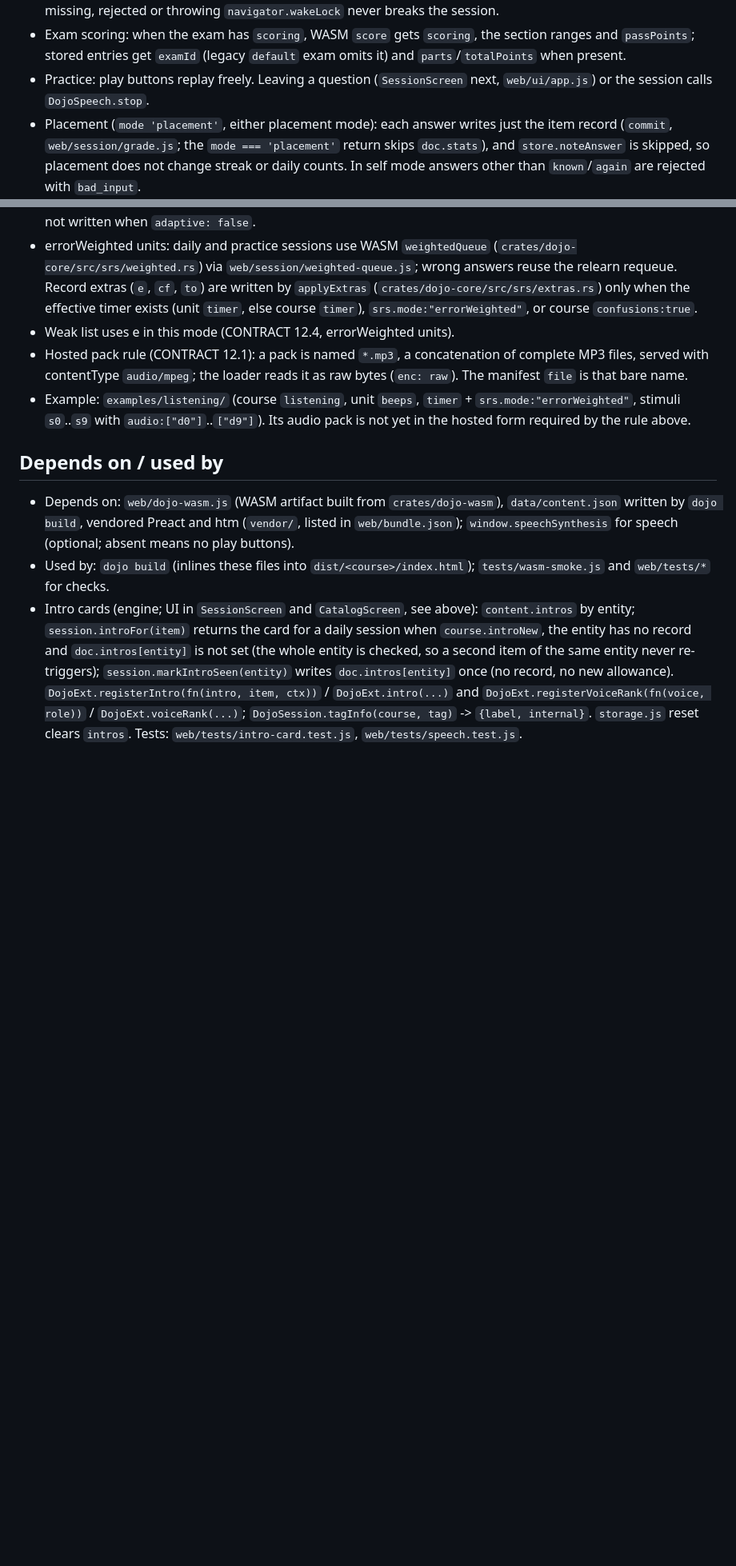
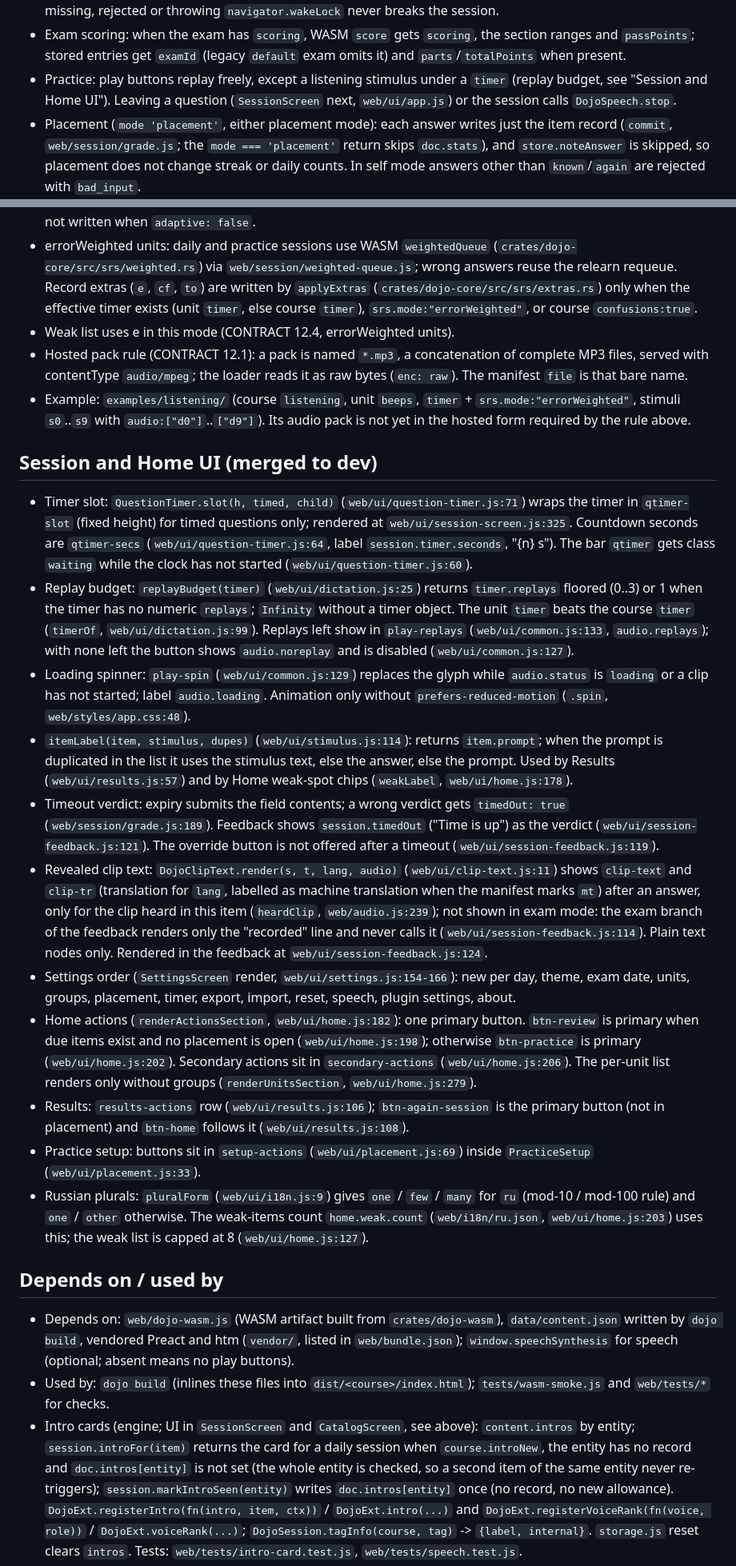
Before and after one commit to Camarent/dojo-kit, a Markdown page: docs/modules/web.md, 2 parts joined by grey strips. Shown at 80% size. Rendered like a GitHub page; blank space fills up the shorter version.

Commit message:
docs(web): document the UX pack in the web module
Co-Authored-By: Claude Haiku 5.5 <noreply@anthropic.com>

```diff
--- a/docs/modules/web.md
+++ b/docs/modules/web.md
@@ -109,7 +109,7 @@ Single-page app that runs a course in the browser. Grading, scheduling, merge an
 - Exam training (`training: true`): untimed, per-answer feedback shown, nothing written to `doc.exams`; results say so. Training is offered only for timed exams on the home picker.
 - Exam wake lock: requested only for a timed, non-training exam and released on finish or leave. It is best effort: missing, rejected or throwing `navigator.wakeLock` never breaks the session.
 - Exam scoring: when the exam has `scoring`, WASM `score` gets `scoring`, the section ranges and `passPoints`; stored entries get `examId` (legacy `default` exam omits it) and `parts`/`totalPoints` when present.
-- Practice: play buttons replay freely. Leaving a question (`SessionScreen` next, `web/ui/app.js`) or the session calls `DojoSpeech.stop`.
+- Practice: play buttons replay freely, except a listening stimulus under a `timer` (replay budget, see "Session and Home UI"). Leaving a question (`SessionScreen` next, `web/ui/app.js`) or the session calls `DojoSpeech.stop`.
 - Placement (`mode 'placement'`, either placement mode): each answer writes just the item record (`commit`, `web/session/grade.js`; the `mode === 'placement'` return skips `doc.stats`), and `store.noteAnswer` is skipped, so placement does not change streak or daily counts. In self mode answers other than `known`/`again` are rejected with `bad_input`.
 - Placement self mode never grades: `result()` returns `{recorded:true}` (`web/session.js`), so no expected answer or explanation is shown. Placement check mode (the default) returns `correct`, `expected` and `explanation` like a normal item (`web/session.js`-`1493`). Stage and due values come only from WASM `applyPlacement`; JS does no SRS math.
 - "I don't know" (`session.dontKnow`, `web/session/run.js`) is scored as a wrong answer: `nextRecord(item, false, ...)` writes the record, and `recordGrade` (`web/session/run-view.js`) requeues the item outside exams, as for a wrong answer. It is refused with `no_dont_know` unless `course.dontKnow === true`, and always in placement, for `card` items and in real exams (training allowed). Label: `session.dontKnow` in `web/i18n/en.json` and `web/i18n/ru.json`.
@@ -156,6 +156,19 @@ Single-page app that runs a course in the browser. Grading, scheduling, merge an
 - Hosted pack rule (CONTRACT 12.1): a pack is named `*.mp3`, a concatenation of complete MP3 files, served with contentType `audio/mpeg`; the loader reads it as raw bytes (`enc: raw`). The manifest `file` is that bare name.
 - Example: `examples/listening/` (course `listening`, unit `beeps`, `timer` + `srs.mode:"errorWeighted"`, stimuli `s0`..`s9` with `audio:["d0"]`..`["d9"]`). Its audio pack is not yet in the hosted form required by the rule above.
 
+## Session and Home UI (merged to dev)
+- Timer slot: `QuestionTimer.slot(h, timed, child)` (`web/ui/question-timer.js:71`) wraps the timer in `qtimer-slot` (fixed height) for timed questions only; rendered at `web/ui/session-screen.js:325`. Countdown seconds are `qtimer-secs` (`web/ui/question-timer.js:64`, label `session.timer.seconds`, "{n} s"). The bar `qtimer` gets class `waiting` while the clock has not started (`web/ui/question-timer.js:60`).
+- Replay budget: `replayBudget(timer)` (`web/ui/dictation.js:25`) returns `timer.replays` floored (0..3) or 1 when the timer has no numeric `replays`; `Infinity` without a timer object. The unit `timer` beats the course `timer` (`timerOf`, `web/ui/dictation.js:99`). Replays left show in `play-replays` (`web/ui/common.js:133`, `audio.replays`); with none left the button shows `audio.noreplay` and is disabled (`web/ui/common.js:127`).
+- Loading spinner: `play-spin` (`web/ui/common.js:129`) replaces the glyph while `audio.status` is `loading` or a clip has not started; label `audio.loading`. Animation only without `prefers-reduced-motion` (`.spin`, `web/styles/app.css:48`).
+- `itemLabel(item, stimulus, dupes)` (`web/ui/stimulus.js:114`): returns `item.prompt`; when the prompt is duplicated in the list it uses the stimulus text, else the answer, else the prompt. Used by Results (`web/ui/results.js:57`) and by Home weak-spot chips (`weakLabel`, `web/ui/home.js:178`).
+- Timeout verdict: expiry submits the field contents; a wrong verdict gets `timedOut: true` (`web/session/grade.js:189`). Feedback shows `session.timedOut` ("Time is up") as the verdict (`web/ui/session-feedback.js:121`). The override button is not offered after a timeout (`web/ui/session-feedback.js:119`).
+- Revealed clip text: `DojoClipText.render(s, t, lang, audio)` (`web/ui/clip-text.js:11`) shows `clip-text` and `clip-tr` (translation for `lang`, labelled as machine translation when the manifest marks `mt`) after an answer, only for the clip heard in this item (`heardClip`, `web/audio.js:239`); not shown in exam mode: the exam branch of the feedback renders only the "recorded" line and never calls it (`web/ui/session-feedback.js:114`). Plain text nodes only. Rendered in the feedback at `web/ui/session-feedback.js:124`.
+- Settings order (`SettingsScreen` render, `web/ui/settings.js:154-166`): new per day, theme, exam date, units, groups, placement, timer, export, import, reset, speech, plugin settings, about.
+- Home actions (`renderActionsSection`, `web/ui/home.js:182`): one primary button. `btn-review` is primary when due items exist and no placement is open (`web/ui/home.js:198`); otherwise `btn-practice` is primary (`web/ui/home.js:202`). Secondary actions sit in `secondary-actions` (`web/ui/home.js:206`). The per-unit list renders only without groups (`renderUnitsSection`, `web/ui/home.js:279`).
+- Results: `results-actions` row (`web/ui/results.js:106`); `btn-again-session` is the primary button (not in placement) and `btn-home` follows it (`web/ui/results.js:108`).
+- Practice setup: buttons sit in `setup-actions` (`web/ui/placement.js:69`) inside `PracticeSetup` (`web/ui/placement.js:33`).
+- Russian plurals: `pluralForm` (`web/ui/i18n.js:9`) gives `one` / `few` / `many` for `ru` (mod-10 / mod-100 rule) and `one` / `other` otherwise. The weak-items count `home.weak.count` (`web/i18n/ru.json`, `web/ui/home.js:203`) uses this; the weak list is capped at 8 (`web/ui/home.js:127`).
+
 ## Depends on / used by
 - Depends on: `web/dojo-wasm.js` (WASM artifact built from `crates/dojo-wasm`), `data/content.json` written by `dojo build`, vendored Preact and htm (`vendor/`, listed in `web/bundle.json`); `window.speechSynthesis` for speech (optional; absent means no play buttons).
 - Used by: `dojo build` (inlines these files into `dist/<course>/index.html`); `tests/wasm-smoke.js` and `web/tests/*` for checks.
```
Also changed, not shown: other parts of docs/modules/web.md (+1 -1 lines).
